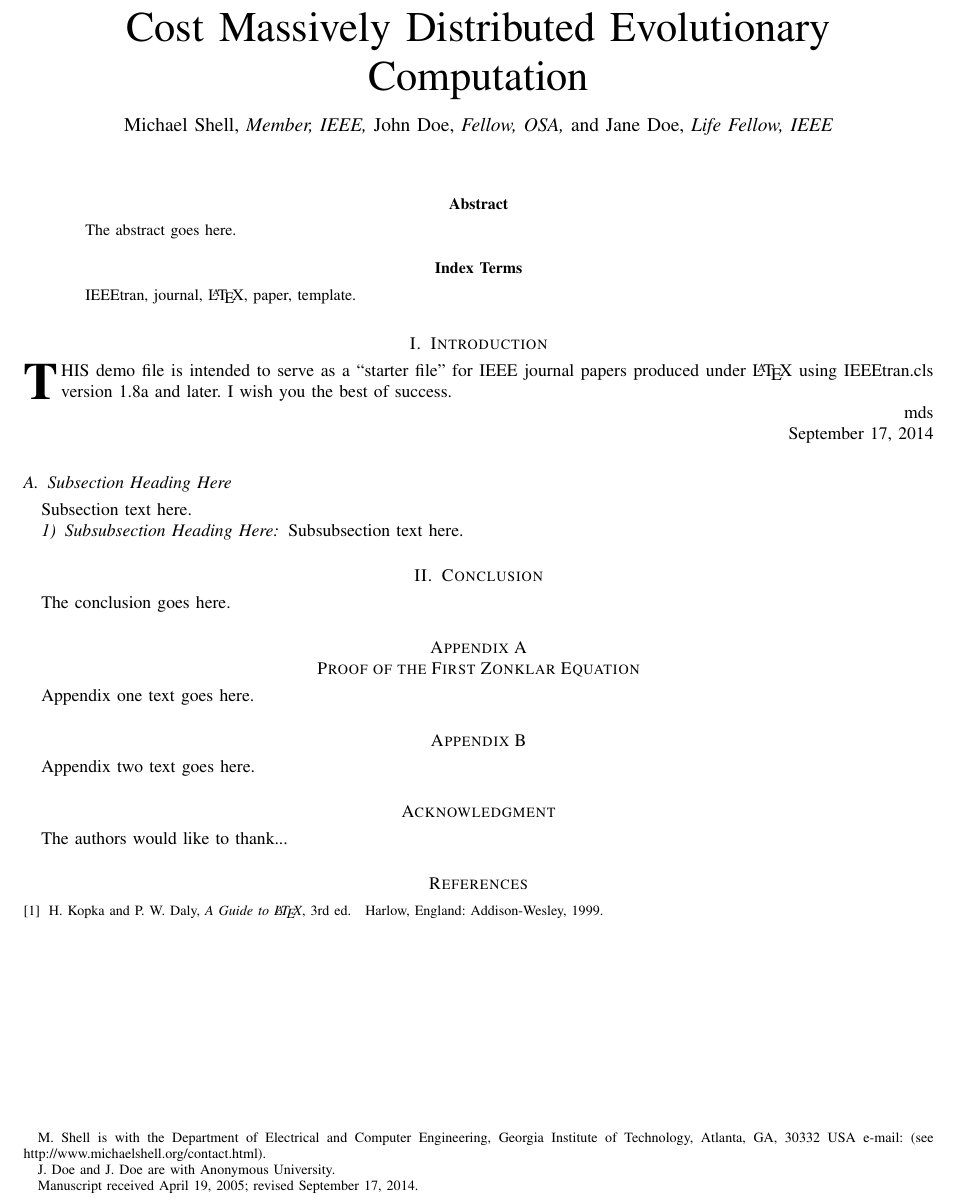
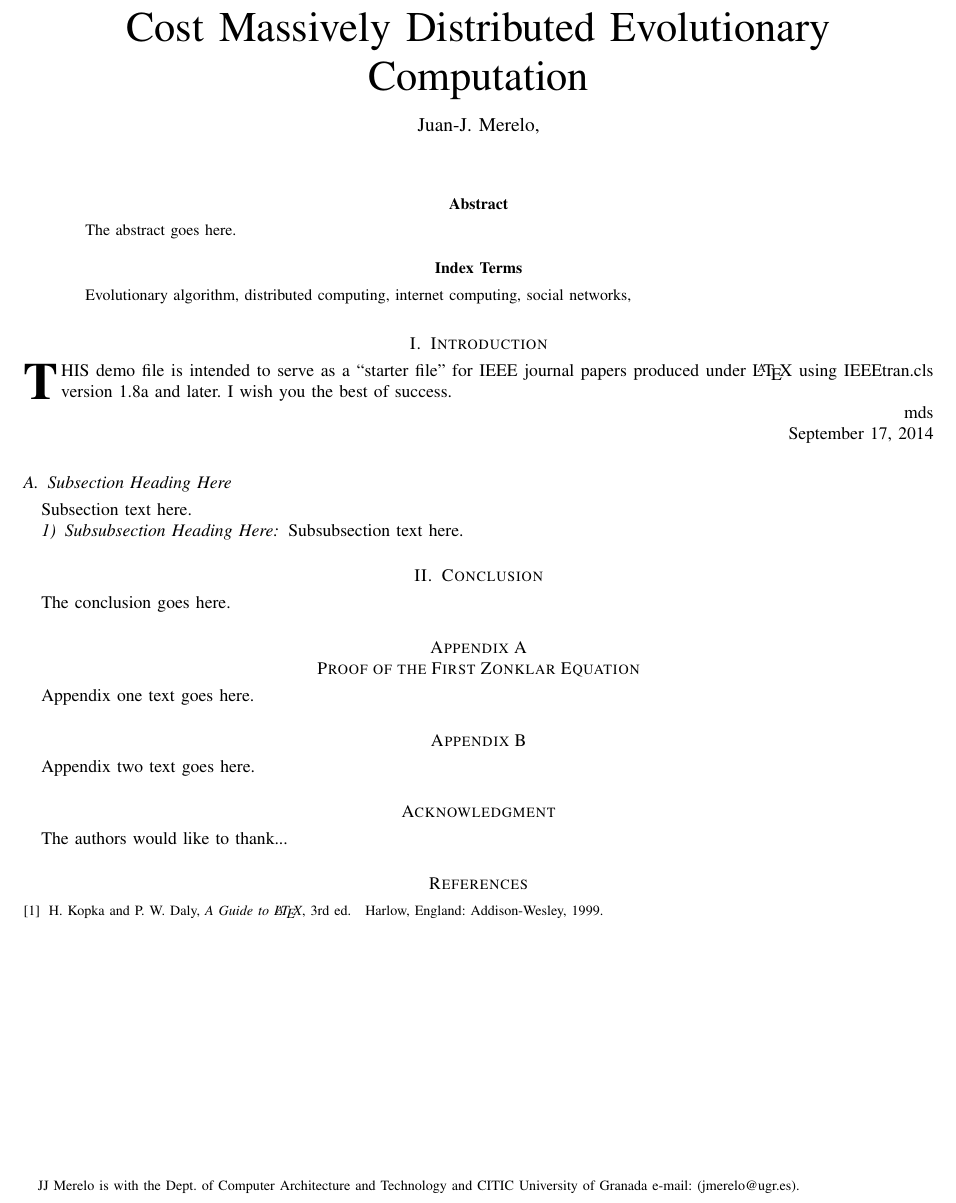
Before and after one commit to JJ/modeling-volunteer-computing, a LaTeX paper (volunteer-clouds-ieee-ci-si.tex): part of page 1 of 2 before the commit and part of page 2 of 3 after it, cut so that both start at the same text. Compiled offline with pdfLaTeX.

Commit message:
Starting to write this

```diff
--- a/volunteer-clouds-ieee-ci-si.tex
+++ b/volunteer-clouds-ieee-ci-si.tex
@@ -353,7 +352,7 @@
 
 
 % correct bad hyphenation here
-\hyphenation{op-tical net-works semi-conduc-tor}
+\hyphenation{op-tical net-works}
 
 
 \begin{document}
@@ -376,14 +375,11 @@
 % was not built to handle multiple paragraphs
 %
 
-\author{Michael~Shell,~\IEEEmembership{Member,~IEEE,}
-        John~Doe,~\IEEEmembership{Fellow,~OSA,}
-        and~Jane~Doe,~\IEEEmembership{Life~Fellow,~IEEE}% <-this % stops a space
-\thanks{M. Shell is with the Department
-of Electrical and Computer Engineering, Georgia Institute of Technology, Atlanta,
-GA, 30332 USA e-mail: (see http://www.michaelshell.org/contact.html).}% <-this % stops a space
-\thanks{J. Doe and J. Doe are with Anonymous University.}% <-this % stops a space
-\thanks{Manuscript received April 19, 2005; revised September 17, 2014.}}
+\author{Juan-J.~Merelo, %Add your name here
+}% <-this % stops a space
+\thanks{JJ Merelo is with the Dept. of Computer Architecture and Technology and CITIC University of Granada
+e-mail: (jmerelo@ugr.es).}% <-this % stops a space
+%Add the rest here
 
 % note the % following the last \IEEEmembership and also \thanks -
 % these prevent an unwanted space from occurring between the last author name
@@ -444,7 +440,7 @@ The abstract goes here.
 
 % Note that keywords are not normally used for peerreview papers.
 \begin{IEEEkeywords}
-IEEEtran, journal, \LaTeX, paper, template.
+Evolutionary algorithm, distributed computing, internet computing, social networks,
 \end{IEEEkeywords}
 
 
```
Also changed, not shown: volunteer-clouds-ieee-ci-si.tex (1 more changed lines).
